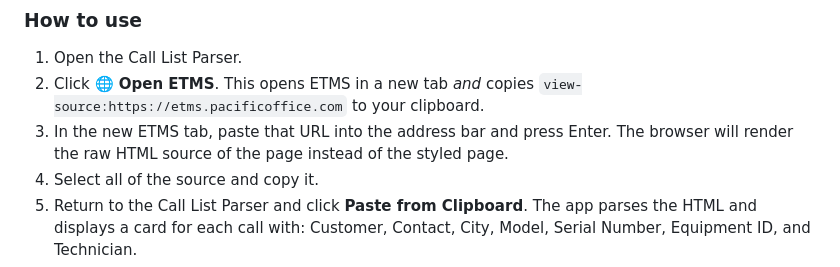
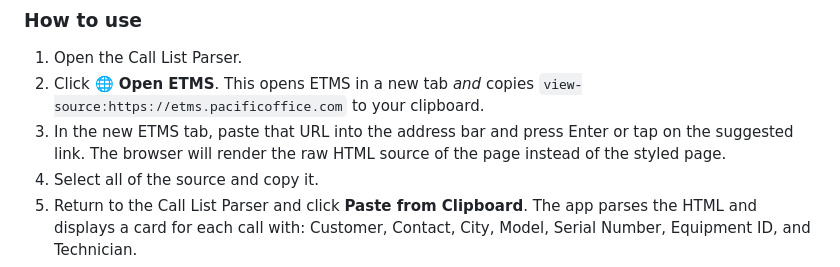
Before and after one commit to charleshuff/POA, a Markdown page: README.md, the part around the change. Rendered like a GitHub page.

Commit message:
clarify view-source URL step allows tapping suggested link
Co-Authored-By: Claude Opus 4.7 <noreply@anthropic.com>

```diff
--- a/README.md
+++ b/README.md
@@ -28,7 +28,7 @@ Parses raw HTML copied from the ETMS web portal into structured call cards.
 
 1. Open the Call List Parser.
 2. Click **🌐 Open ETMS**. This opens ETMS in a new tab *and* copies `view-source:https://etms.pacificoffice.com` to your clipboard.
-3. In the new ETMS tab, paste that URL into the address bar and press Enter. The browser will render the raw HTML source of the page instead of the styled page.
+3. In the new ETMS tab, paste that URL into the address bar and press Enter or tap on the suggested link. The browser will render the raw HTML source of the page instead of the styled page.
 4. Select all of the source and copy it.
 5. Return to the Call List Parser and click **Paste from Clipboard**. The app parses the HTML and displays a card for each call with: Customer, Contact, City, Model, Serial Number, Equipment ID, and Technician.
 6. Click **Copy & Open Call Notes** on any card to copy that call's details and jump straight to the Call Notes page.
```
